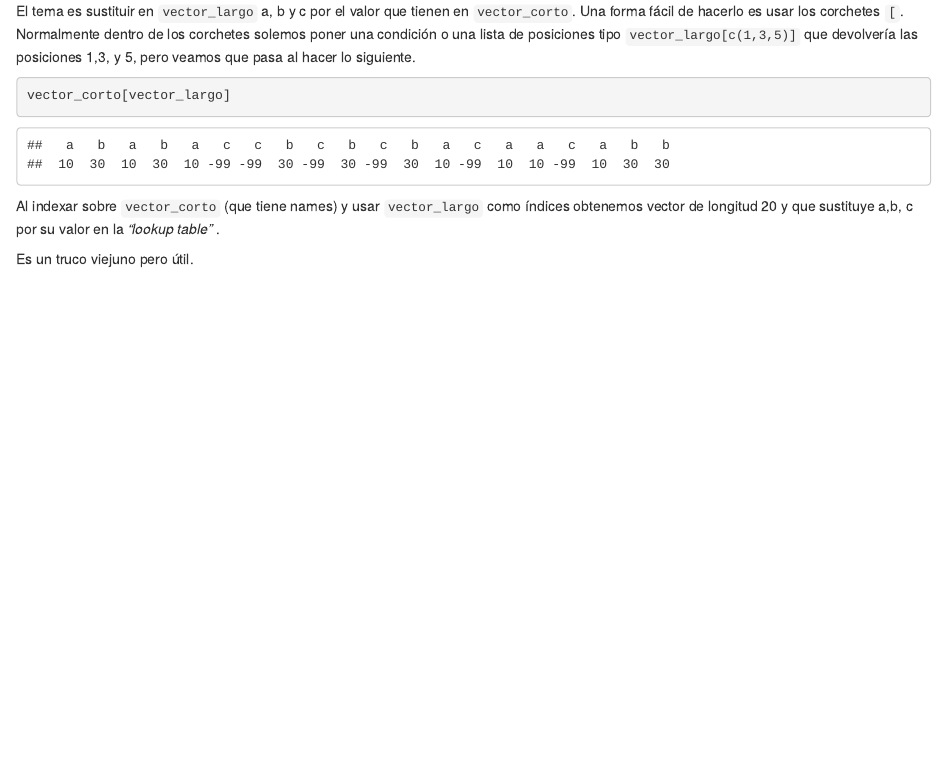
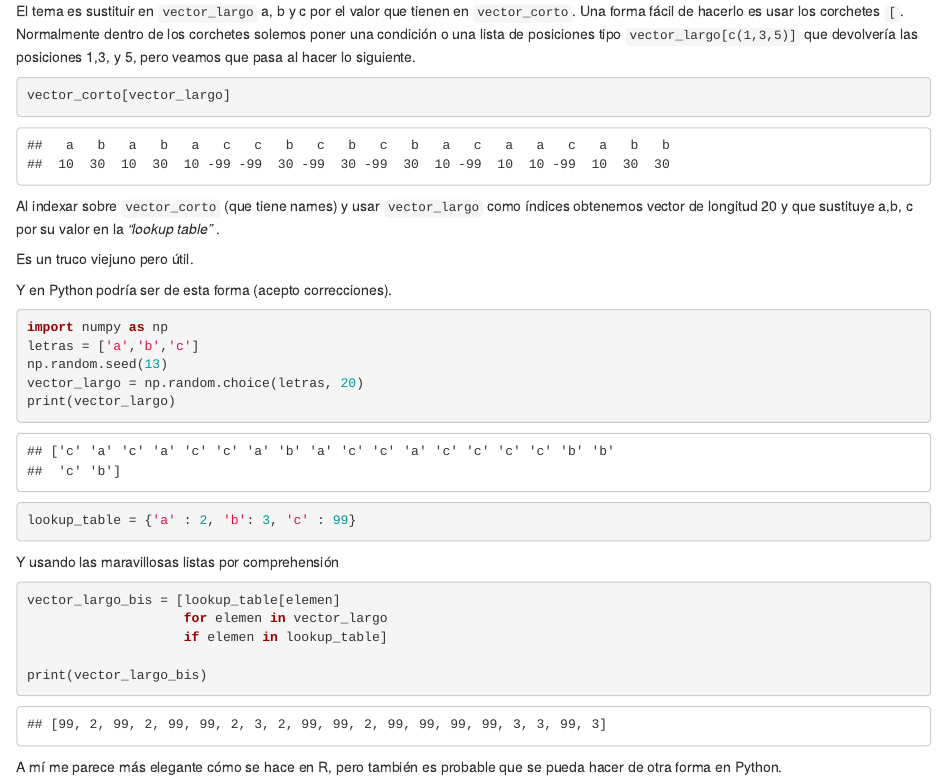
Before and after one commit to joscani/mi_blog, an R Markdown document (content/post/2019-02-19-lookup-table-en-r.Rmd): the page in a window 1100 px wide, from 530 px down. Rendered offline with R 4.5, knitr and Pandoc, with nearby package versions.

Commit message:
Add python lookup

````diff
--- a/content/post/2019-02-19-lookup-table-en-r.Rmd
+++ b/content/post/2019-02-19-lookup-table-en-r.Rmd
@@ -7,6 +7,7 @@ categories:
   - R
 tags:
   - R
+  - Python
 description: ''
 topics: []
 ---
@@ -40,3 +41,31 @@ vector_corto[vector_largo]
 Al indexar sobre `vector_corto` (que tiene names) y usar `vector_largo` como índices obtenemos vector de longitud 20 y que sustituye a,b, c por su valor en la *"lookup table"* .
 
 Es un truco viejuno pero útil.
+
+Y en Python podría ser de esta forma (acepto correcciones).
+
+
+```{python}
+import numpy as np
+letras = ['a','b','c']
+np.random.seed(13)
+vector_largo = np.random.choice(letras, 20)
+print(vector_largo)
+```
+
+```{python}
+lookup_table = {'a' : 2, 'b': 3, 'c' : 99}
+
+```
+
+Y usando las maravillosas listas por comprehensión
+
+```{python}
+vector_largo_bis = [lookup_table[elemen]
+                    for elemen in vector_largo
+                    if elemen in lookup_table]
+
+print(vector_largo_bis)
+```
+
+A mí me parece más elegante cómo se hace en R, pero también es probable que se pueda hacer de otra forma en Python.
````
Also changed, not shown: content/post/2019-02-19-lookup-table-en-r.html, content/post/2019-02-19-lookup-table-en-r.Rmd (2 more changed lines).
